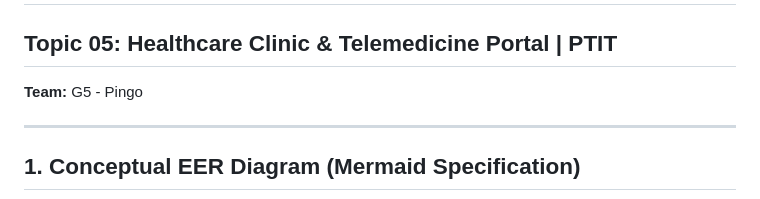
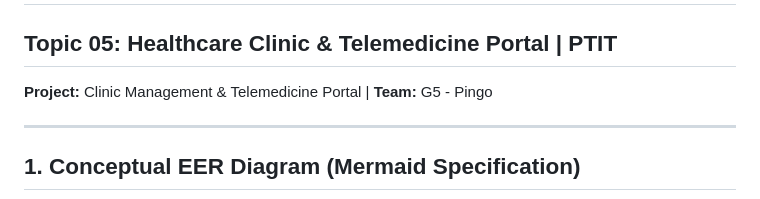
Before and after one commit to ndtuanminh-o/healthcare-clinic-telemedicine-portal, a Markdown page: phase 1/eer/EER_Diagram_EN.md, the part around the change. Rendered like a GitHub page.

```diff
--- a/phase 1/eer/EER_Diagram_EN.md
+++ b/phase 1/eer/EER_Diagram_EN.md
@@ -1,6 +1,6 @@
 # Enhanced Entity-Relationship (EER) Conceptual Model Documentation
 ## Topic 05: Healthcare Clinic & Telemedicine Portal | PTIT
-**Team:** G5 - Pingo
+**Project:** Clinic Management & Telemedicine Portal | **Team:** G5 - Pingo
 
 ---
 
```
